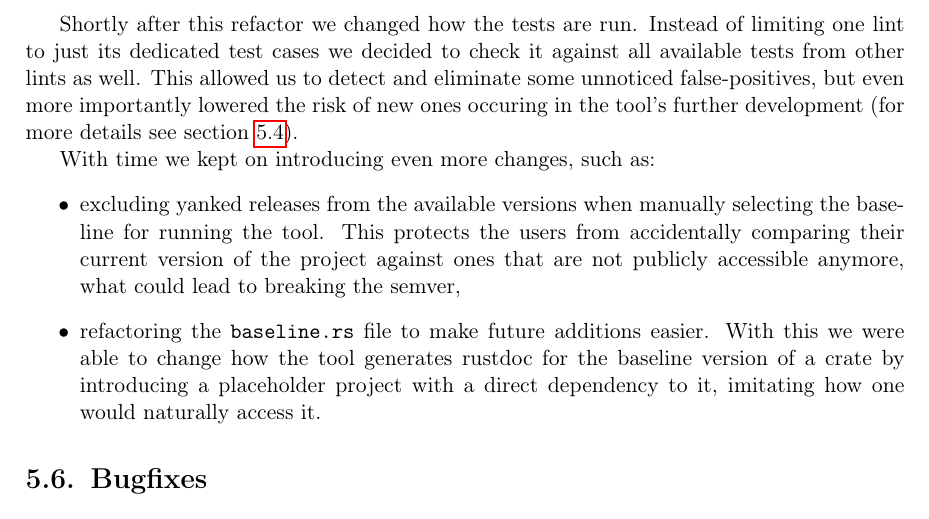
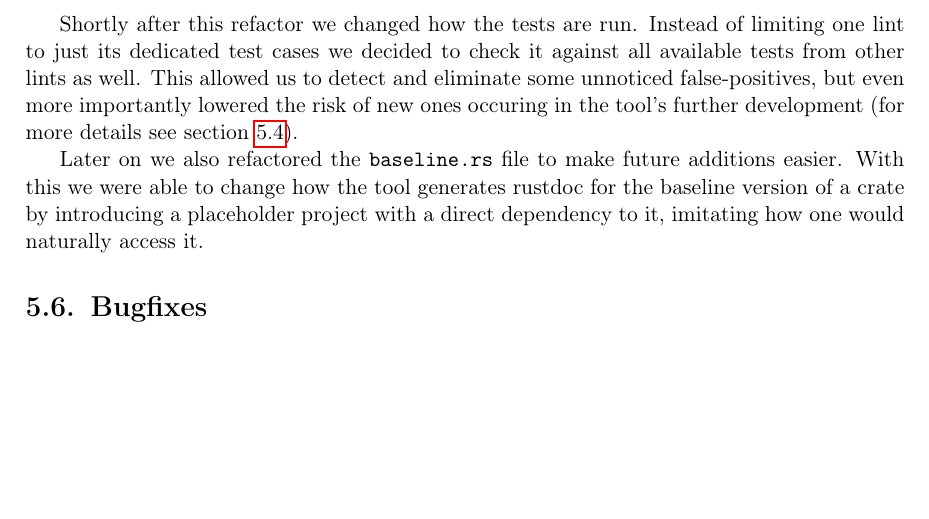
Before and after one commit to tonowak/bachelors-thesis, a LaTeX thesis (thesis-en.tex): part of page 30 of 41, cut so that both start at the same text, the shorter picture padded with empty space. Compiled offline with pdfLaTeX.

Commit message:
remove the yanked part (not really codebase-related)

```diff
--- a/thesis-en.tex
+++ b/thesis-en.tex
@@ -773,17 +773,10 @@ but even more importantly lowered the risk of new ones occuring in the tool's fu
 % of stability, too -- as they undergo numerous tests before being added to the newest version,
 % they are the safest way of using the tool on one's project.
 
-With time we kept on introducing even more changes, such as:
-\begin{itemize}
-	\item excluding yanked releases from the available versions when manually selecting the
-	baseline for running the tool. This protects the users from accidentally comparing their
-	current version of the project against ones that are not publicly accessible anymore,
-	what could lead to breaking the semver,
-	\item refactoring the \texttt{baseline.rs} file to make future additions easier. With this
-	we were able to change how the tool generates rustdoc for the baseline version of a crate
-	by introducing a placeholder project with a direct dependency to it, imitating how one would
-	naturally access it.
-\end{itemize}
+Later on we also refactored the \texttt{baseline.rs} file to make future additions easier. With this
+we were able to change how the tool generates rustdoc for the baseline version of a crate
+by introducing a placeholder project with a direct dependency to it, imitating how one would
+naturally access it.
 
 \section{Bugfixes}\label{r:section_bugfixes}
 
```
